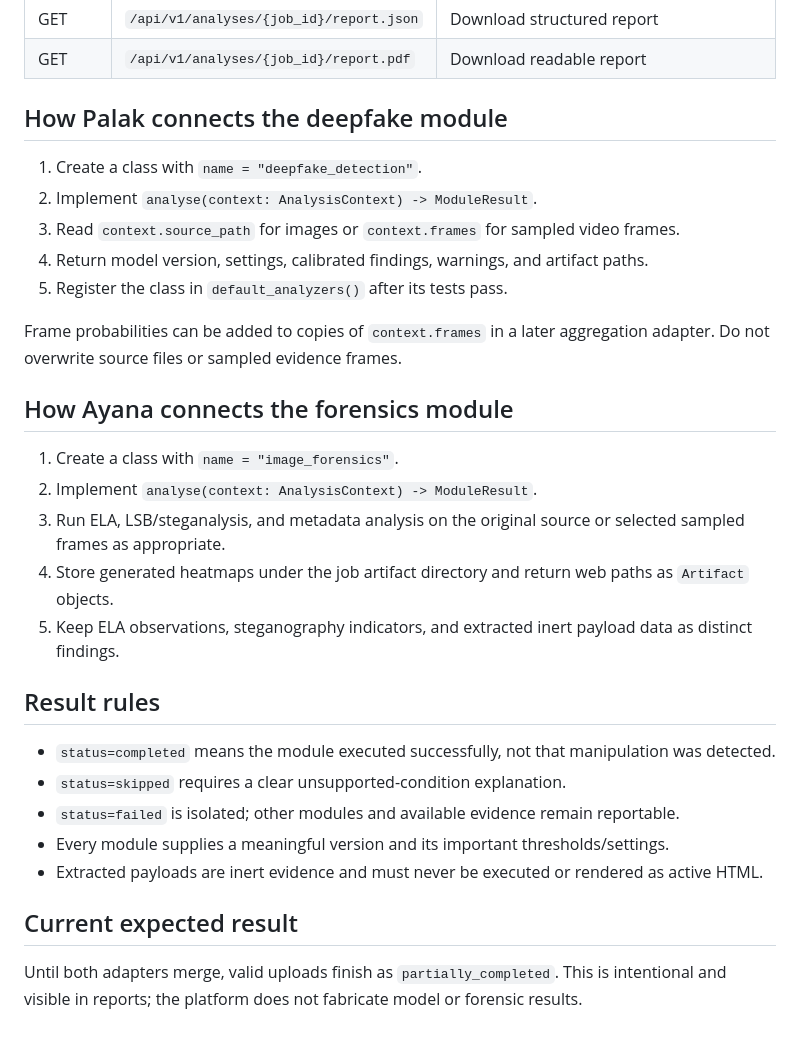
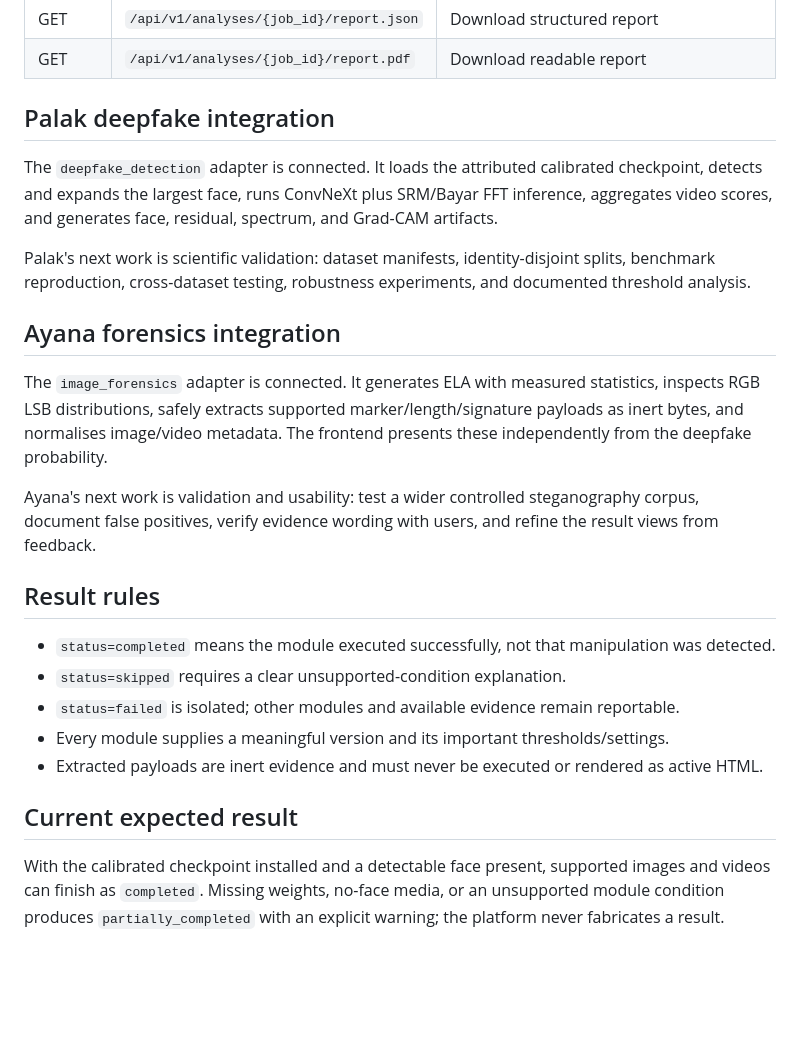
Before and after one commit to AyushPatra45/AI-DeepFake-Detector, a Markdown page: docs/PLATFORM_HANDOFF.md, the part around the change. Rendered like a GitHub page; blank space fills up the shorter version.

```diff
--- a/docs/PLATFORM_HANDOFF.md
+++ b/docs/PLATFORM_HANDOFF.md
@@ -37,27 +37,27 @@ Interactive API documentation is available at `http://127.0.0.1:8000/docs`.
 | GET | `/api/v1/analyses/{job_id}/report.json` | Download structured report |
 | GET | `/api/v1/analyses/{job_id}/report.pdf` | Download readable report |
 
-## How Palak connects the deepfake module
+## Palak deepfake integration
 
-1. Create a class with `name = "deepfake_detection"`.
-2. Implement `analyse(context: AnalysisContext) -> ModuleResult`.
-3. Read `context.source_path` for images or `context.frames` for sampled video frames.
-4. Return model version, settings, calibrated findings, warnings, and artifact paths.
-5. Register the class in `default_analyzers()` after its tests pass.
+The `deepfake_detection` adapter is connected. It loads the attributed calibrated
+checkpoint, detects and expands the largest face, runs ConvNeXt plus SRM/Bayar FFT
+inference, aggregates video scores, and generates face, residual, spectrum, and
+Grad-CAM artifacts.
 
-Frame probabilities can be added to copies of `context.frames` in a later aggregation
-adapter. Do not overwrite source files or sampled evidence frames.
+Palak's next work is scientific validation: dataset manifests, identity-disjoint
+splits, benchmark reproduction, cross-dataset testing, robustness experiments, and
+documented threshold analysis.
 
-## How Ayana connects the forensics module
+## Ayana forensics integration
 
-1. Create a class with `name = "image_forensics"`.
-2. Implement `analyse(context: AnalysisContext) -> ModuleResult`.
-3. Run ELA, LSB/steganalysis, and metadata analysis on the original source or selected
-   sampled frames as appropriate.
-4. Store generated heatmaps under the job artifact directory and return web paths as
-   `Artifact` objects.
-5. Keep ELA observations, steganography indicators, and extracted inert payload data
-   as distinct findings.
+The `image_forensics` adapter is connected. It generates ELA with measured statistics,
+inspects RGB LSB distributions, safely extracts supported marker/length/signature
+payloads as inert bytes, and normalises image/video metadata. The frontend presents
+these independently from the deepfake probability.
+
+Ayana's next work is validation and usability: test a wider controlled steganography
+corpus, document false positives, verify evidence wording with users, and refine the
+result views from feedback.
 
 ## Result rules
 
@@ -71,6 +71,7 @@ adapter. Do not overwrite source files or sampled evidence frames.
 
 ## Current expected result
 
-Until both adapters merge, valid uploads finish as `partially_completed`. This is
-intentional and visible in reports; the platform does not fabricate model or forensic
-results.
+With the calibrated checkpoint installed and a detectable face present, supported
+images and videos can finish as `completed`. Missing weights, no-face media, or an
+unsupported module condition produces `partially_completed` with an explicit warning;
+the platform never fabricates a result.
```
Also changed, not shown: README.md (+14 -13 lines), docs/TEAM_STATUS.md (added, +80 -0 lines).
